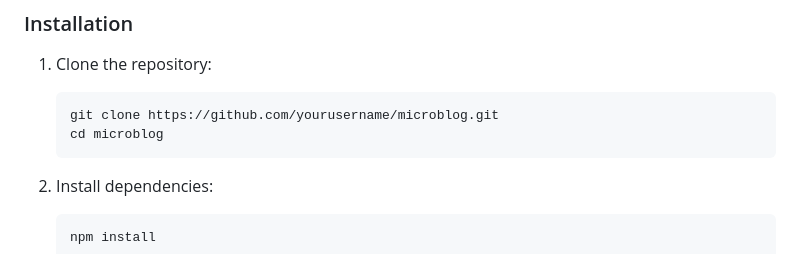
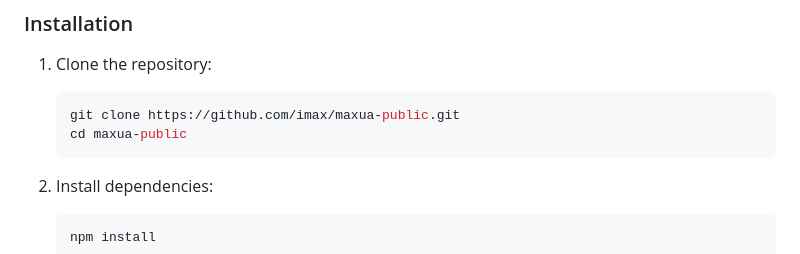
Before and after one commit to kiosan/maxua-public, a Markdown page: README.md, the part around the change. Drawn GitHub-style.

Commit message:
fixed repo url reference

````diff
--- a/README.md
+++ b/README.md
@@ -36,8 +36,8 @@ A lightweight, modern microblog platform with a clean interface and solid fundam
 
 1. Clone the repository:
    ```bash
-   git clone https://github.com/yourusername/microblog.git
-   cd microblog
+   git clone https://github.com/imax/maxua-public.git
+   cd maxua-public
    ```
 
 2. Install dependencies:
````
